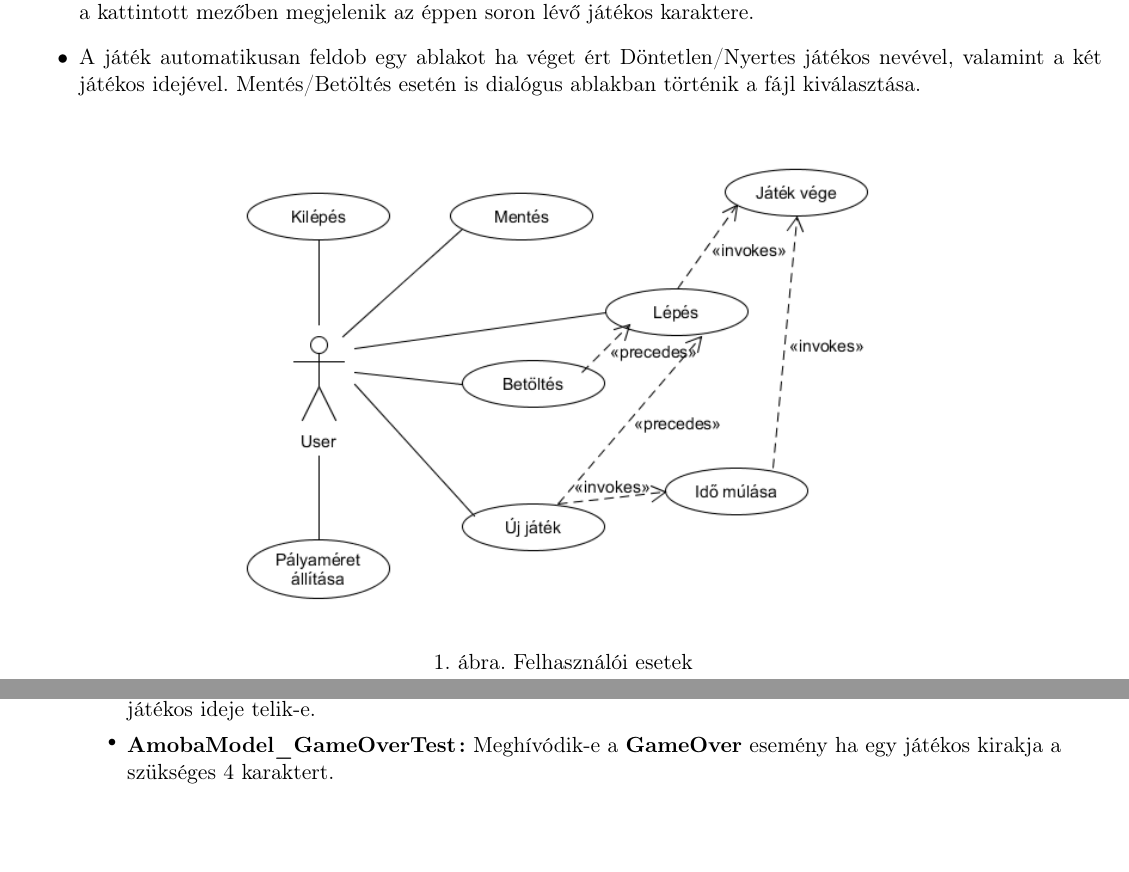
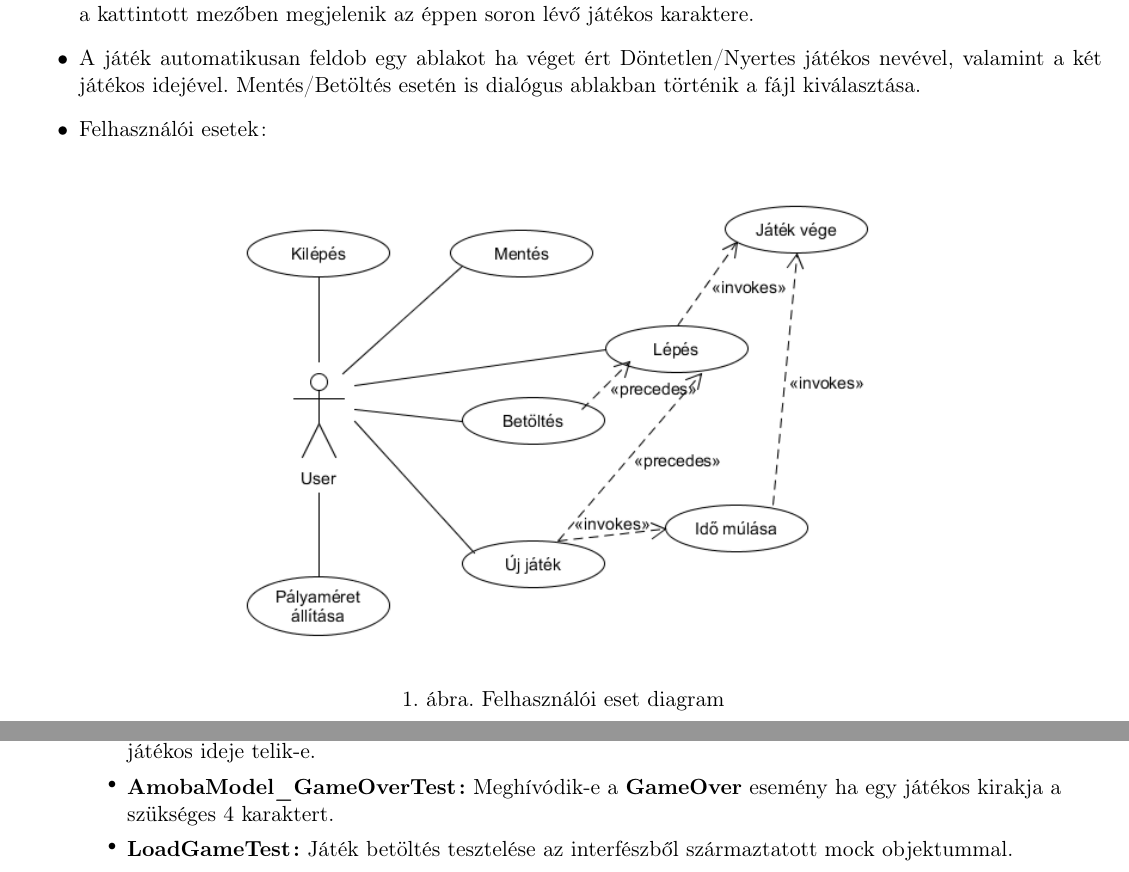
Before and after one commit to BenJoey/felev5, a LaTeX document (EVA2/bead1/documentation/EVA2_bead1_docu.tex): two parts of pages 1 and 4 of 4, joined at a grey line, cut so that both start at the same text, the shorter picture padded with empty space. Compiled offline with pdfLaTeX.

Commit message:
EVA2|Docu is done completely

```diff
--- a/EVA2/bead1/documentation/EVA2_bead1_docu.tex
+++ b/EVA2/bead1/documentation/EVA2_bead1_docu.tex
@@ -4,7 +4,7 @@
 \usepackage{amsmath}
 \usepackage[usenames,dvipsnames,svgnames,table]{xcolor}
 \usepackage[normalem]{ulem}
-\usepackage[left=1.00cm, right=1.00cm, top=0.40cm, bottom=1.0cm]{geometry}
+\usepackage[left=1.00cm, right=1.00cm, top=0.40cm, bottom=0.4cm]{geometry}
 \PassOptionsToPackage{defaults=hu-min}{magyar.ldf}
 \usepackage[magyar]{babel}
 \usepackage{framed, fancyhdr, wasysym, graphicx, multirow}
@@ -55,11 +55,12 @@ az előző játékos lépésétől a saját lépéséig tart, ezt is mentsük el
 	\item A játék automatikusan feldob egy ablakot ha véget ért Döntetlen/Nyertes játékos
 	nevével, valamint a két játékos idejével. Mentés/Betöltés esetén is dialógus ablakban
 	történik a fájl kiválasztása.
+	\item Felhasználói esetek:
 \end{itemize}
 \begin{figure}[h]
 	\centering
 	  \includegraphics[width=12cm]{UMLs/UseCase.png}
-	\caption{Felhasználói esetek}
+	\caption{Felhasználói eset diagram}
 \end{figure}
 \newpage
 \thispagestyle{empty}
@@ -153,6 +154,8 @@ az előző játékos lépésétől a saját lépéséig tart, ezt is mentsük el
 		az éppen soron lévő \\ játékos ideje telik-e.
 		\item\textbf{AmobaModel\_GameOverTest:} Meghívódik-e a \textbf{GameOver} esemény
 		ha egy játékos kirakja a \\ szükséges 4 karaktert.
+		\item\textbf{LoadGameTest:} Játék betöltés tesztelése az interfészből
+		származtatott mock objektummal.
 	\end{itemize}
 \end{itemize}
 \end{document}
```
Also changed, not shown: EVA2/bead1/documentation/EVA2_bead1_docu.tex (4 more changed lines).
